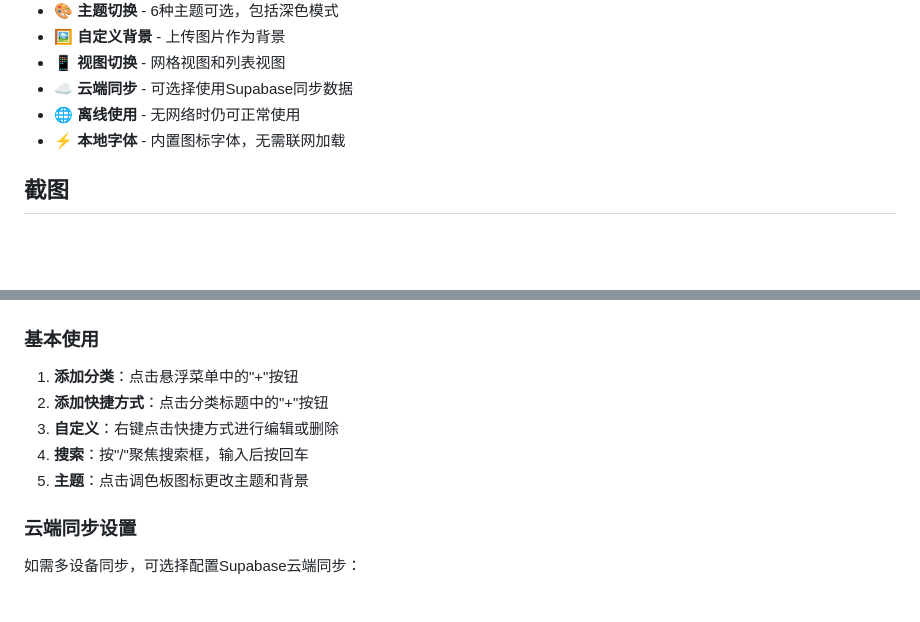
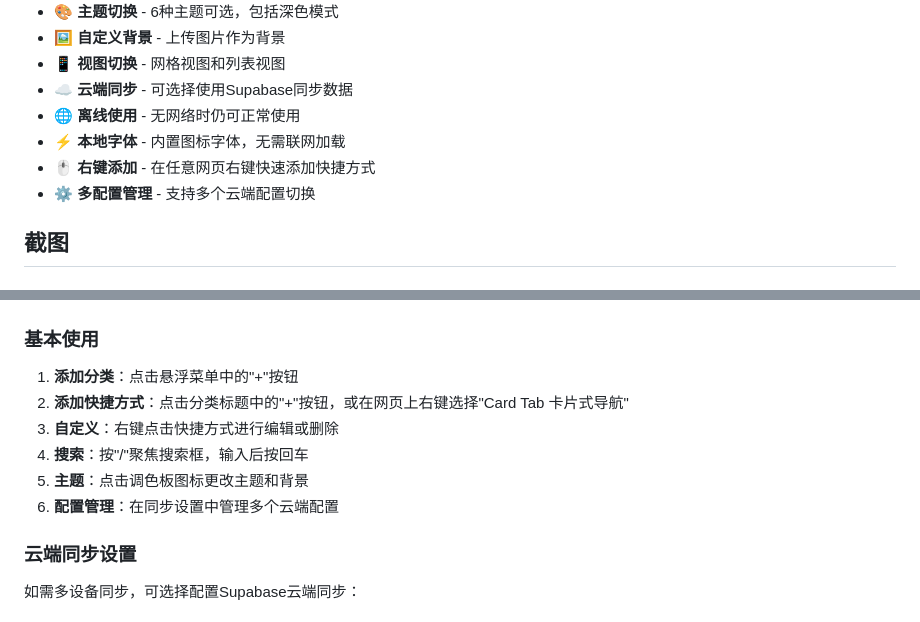
Before and after one commit to EDaoren/card-tab, a Markdown page: README.md, 2 parts joined by grey strips. GitHub-like rendering; blank space fills up the shorter version.

```diff
--- a/README.md
+++ b/README.md
@@ -23,6 +23,8 @@
 - **☁️ 云端同步** - 可选择使用Supabase同步数据
 - **🌐 离线使用** - 无网络时仍可正常使用
 - **⚡ 本地字体** - 内置图标字体，无需联网加载
+- **🖱️ 右键添加** - 在任意网页右键快速添加快捷方式
+- **⚙️ 多配置管理** - 支持多个云端配置切换
 
 ## 截图
 
@@ -83,10 +85,11 @@
 ### 基本使用
 
 1. **添加分类**：点击悬浮菜单中的"+"按钮
-2. **添加快捷方式**：点击分类标题中的"+"按钮
+2. **添加快捷方式**：点击分类标题中的"+"按钮，或在网页上右键选择"Card Tab 卡片式导航"
 3. **自定义**：右键点击快捷方式进行编辑或删除
 4. **搜索**：按"/"聚焦搜索框，输入后按回车
 5. **主题**：点击调色板图标更改主题和背景
+6. **配置管理**：在同步设置中管理多个云端配置
 
 ### 云端同步设置
 
```
Also changed, not shown: other parts of README.md (+15 -18 lines), README_EN.md (+2 -0 lines).
